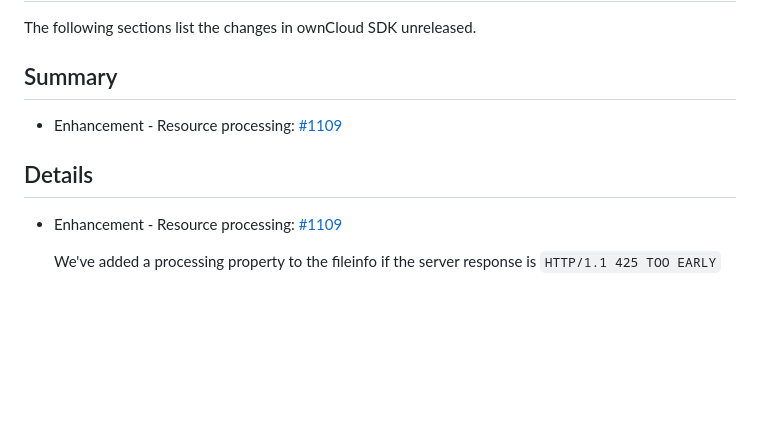
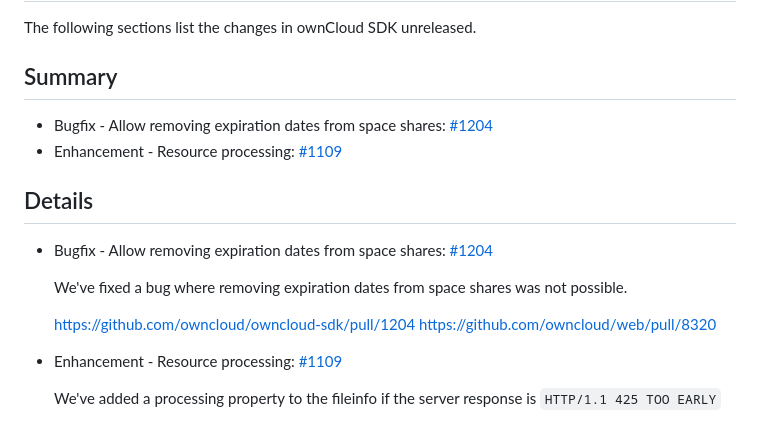
Before and after one commit to owncloud/owncloud-sdk, a Markdown page: CHANGELOG.md, the part around the change. Drawn GitHub-style; blank space fills up the shorter version.

Commit message:
Automated changelog update [skip ci]

```diff
--- a/CHANGELOG.md
+++ b/CHANGELOG.md
@@ -6,9 +6,18 @@ The following sections list the changes in ownCloud SDK unreleased.
 
 ## Summary
 
+* Bugfix - Allow removing expiration dates from space shares: [#1204](https://github.com/owncloud/owncloud-sdk/pull/1204)
 * Enhancement - Resource processing: [#1109](https://github.com/owncloud/owncloud-sdk/pull/1109)
 
 ## Details
+
+* Bugfix - Allow removing expiration dates from space shares: [#1204](https://github.com/owncloud/owncloud-sdk/pull/1204)
+
+   We've fixed a bug where removing expiration dates from space shares was not possible.
+
+   https://github.com/owncloud/owncloud-sdk/pull/1204
+   https://github.com/owncloud/web/pull/8320
+
 
 * Enhancement - Resource processing: [#1109](https://github.com/owncloud/owncloud-sdk/pull/1109)
 
```
